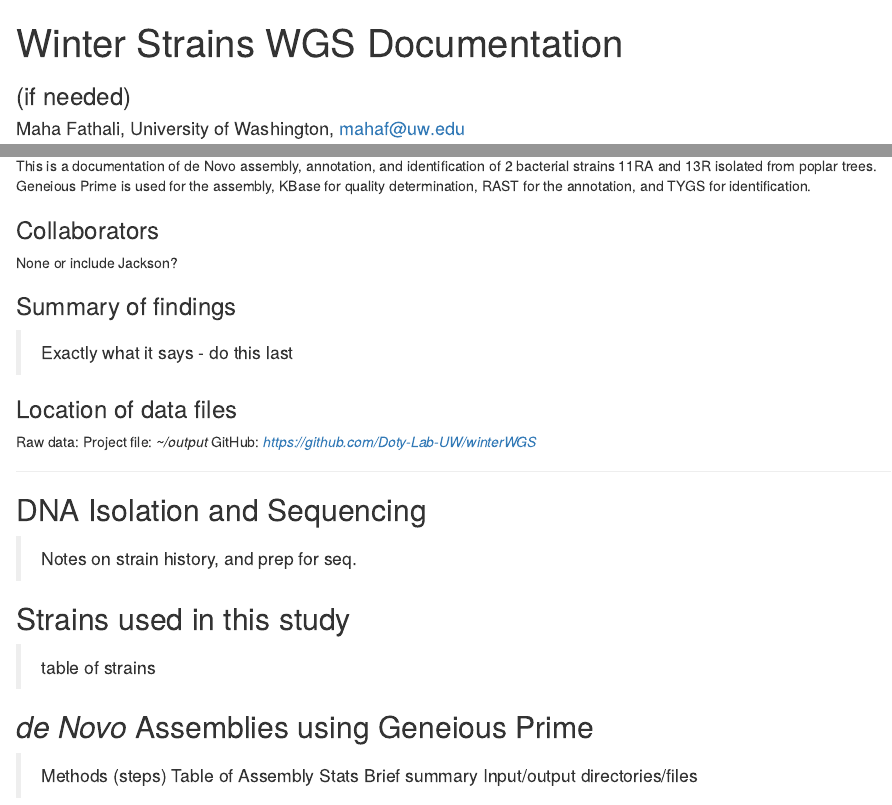
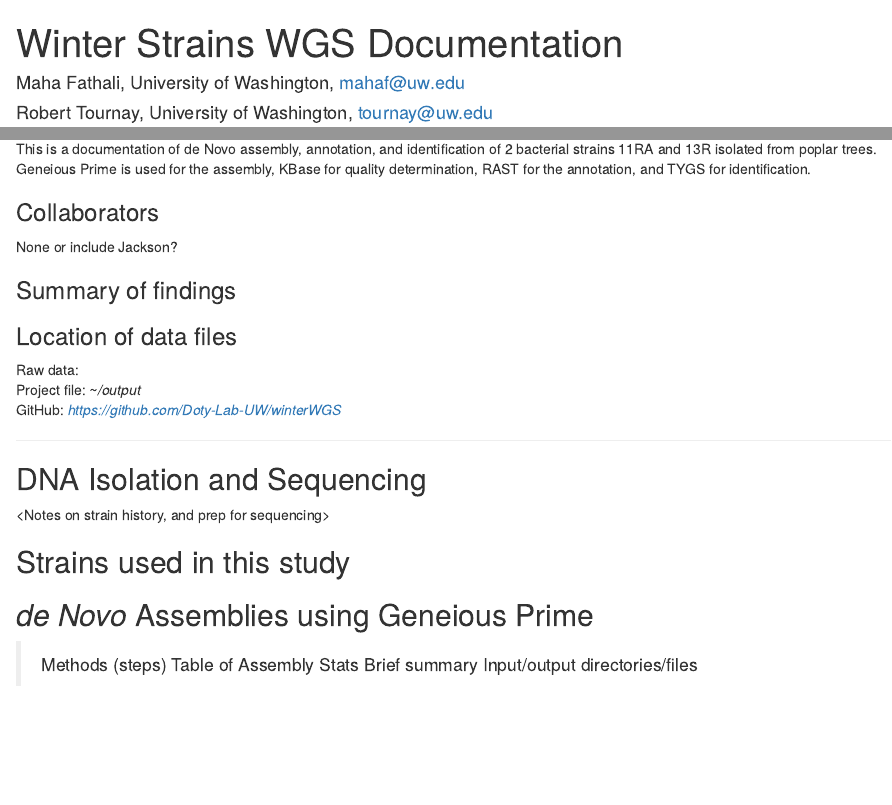
Before and after one commit to Doty-Lab-UW/winterWGS, an R Markdown document (rmd/NBook-11R13R-WGS.Rmd): the page in a window 1100 px wide, from its top, and a second part further down, joined at a grey line. Rendered offline with R 4.5, knitr and Pandoc, with nearby package versions; drawn as R Markdown's standard HTML page in place of the format the file asks for.

Commit message:
notebook formatting

```diff
--- a/rmd/NBook-11R13R-WGS.Rmd
+++ b/rmd/NBook-11R13R-WGS.Rmd
@@ -1,6 +1,6 @@
 ---
 title: Winter Strains WGS Documentation
-subtitle: <Your subtitle> (if needed)
+#subtitle: <Your subtitle>
 author:
   - Maha Fathali, University of Washington, mahaf@uw.edu
   - Robert Tournay, University of Washington, tournay@uw.edu
@@ -16,7 +16,7 @@
     lightbox: true
     highlight: "kate"
 
-#csl: style/genetics.csl
+csl: style/genetics.csl
 link-citations: yes
 #bibliography: style/references.bib
 ---
@@ -41,7 +41,7 @@
 
 ### Summary of findings {#sumFindings}
 
-> Exactly what it says - do this last
+<do this last>
 
 ### Location of data files {#locFiles}
 
@@ -53,11 +53,11 @@
 
 ## DNA Isolation and Sequencing {#prep}
 
-> Notes on strain history, and prep for seq.
+<Notes on strain history, and prep for sequencing>
 
 ## Strains used in this study {#strainsUsed}
 
-> table of strains
+<table of strains>
 
 ## *de Novo* Assemblies using Geneious Prime {#deNovo}
 
```
Also changed, not shown: rmd/NBook-11R13R-WGS.html (added), rmd/data/GP-stats.csv (renamed from data/GP-stats.csv), rmd/data/checkM.csv (renamed from data/checkM.csv), rmd/NBook-11R13R-WGS.Rmd (6 more changed lines).
